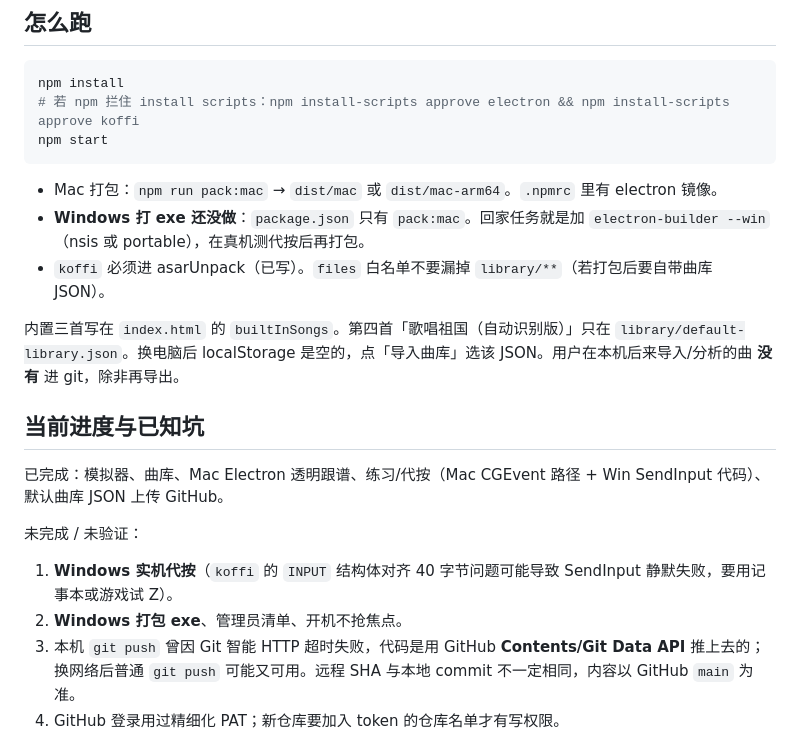
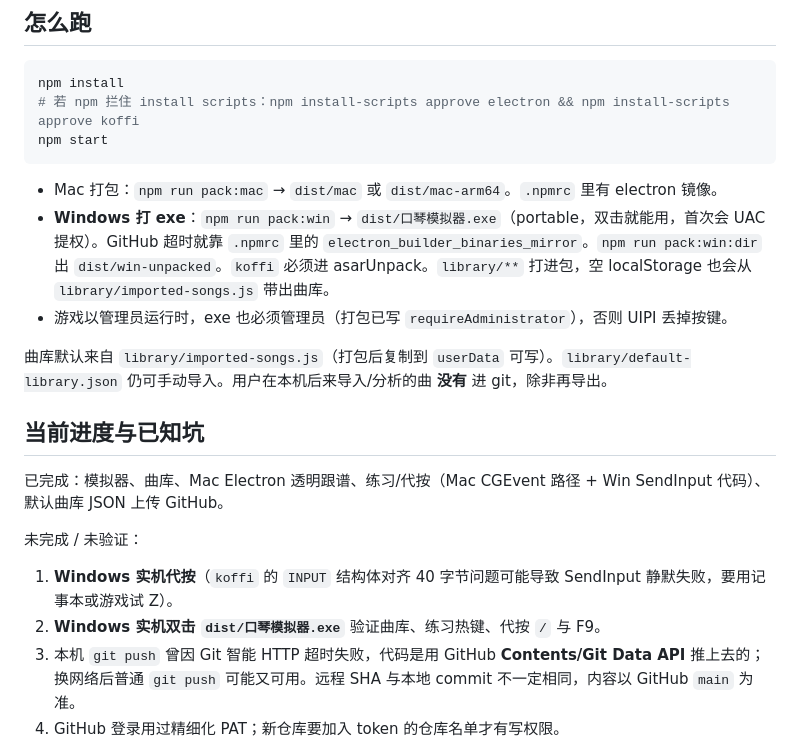
Before and after one commit to GUOKAISHUAISHUAI123/koufengqin-simulator, a Markdown page: AGENTS.md, the part around the change. GitHub-like rendering.

````diff
--- a/AGENTS.md
+++ b/AGENTS.md
@@ -61,10 +61,10 @@ npm start
 ```
 
 - Mac 打包：`npm run pack:mac` → `dist/mac` 或 `dist/mac-arm64`。`.npmrc` 里有 electron 镜像。
-- **Windows 打 exe 还没做**：`package.json` 只有 `pack:mac`。回家任务就是加 `electron-builder --win`（nsis 或 portable），在真机测代按后再打包。
-- `koffi` 必须进 asarUnpack（已写）。`files` 白名单不要漏掉 `library/**`（若打包后要自带曲库 JSON）。
+- **Windows 打 exe**：`npm run pack:win` → `dist/口琴模拟器.exe`（portable，双击就能用，首次会 UAC 提权）。GitHub 超时就靠 `.npmrc` 里的 `electron_builder_binaries_mirror`。`npm run pack:win:dir` 出 `dist/win-unpacked`。`koffi` 必须进 asarUnpack。`library/**` 打进包，空 localStorage 也会从 `library/imported-songs.js` 带出曲库。
+- 游戏以管理员运行时，exe 也必须管理员（打包已写 `requireAdministrator`），否则 UIPI 丢掉按键。
 
-内置三首写在 `index.html` 的 `builtInSongs`。第四首「歌唱祖国（自动识别版）」只在 `library/default-library.json`。换电脑后 localStorage 是空的，点「导入曲库」选该 JSON。用户在本机后来导入/分析的曲 **没有** 进 git，除非再导出。
+曲库默认来自 `library/imported-songs.js`（打包后复制到 `userData` 可写）。`library/default-library.json` 仍可手动导入。用户在本机后来导入/分析的曲 **没有** 进 git，除非再导出。
 
 ## 当前进度与已知坑
 
@@ -73,7 +73,7 @@ npm start
 未完成 / 未验证：
 
 1. **Windows 实机代按**（`koffi` 的 `INPUT` 结构体对齐 40 字节问题可能导致 SendInput 静默失败，要用记事本或游戏试 Z）。
-2. **Windows 打包 exe**、管理员清单、开机不抢焦点。
+2. **Windows 实机双击 `dist/口琴模拟器.exe`** 验证曲库、练习热键、代按 `/` 与 F9。
 3. 本机 `git push` 曾因 Git 智能 HTTP 超时失败，代码是用 GitHub **Contents/Git Data API** 推上去的；换网络后普通 `git push` 可能又可用。远程 SHA 与本地 commit 不一定相同，内容以 GitHub `main` 为准。
 4. GitHub 登录用过精细化 PAT；新仓库要加入 token 的仓库名单才有写权限。
 5. 不要把 token 写进 git。
````
